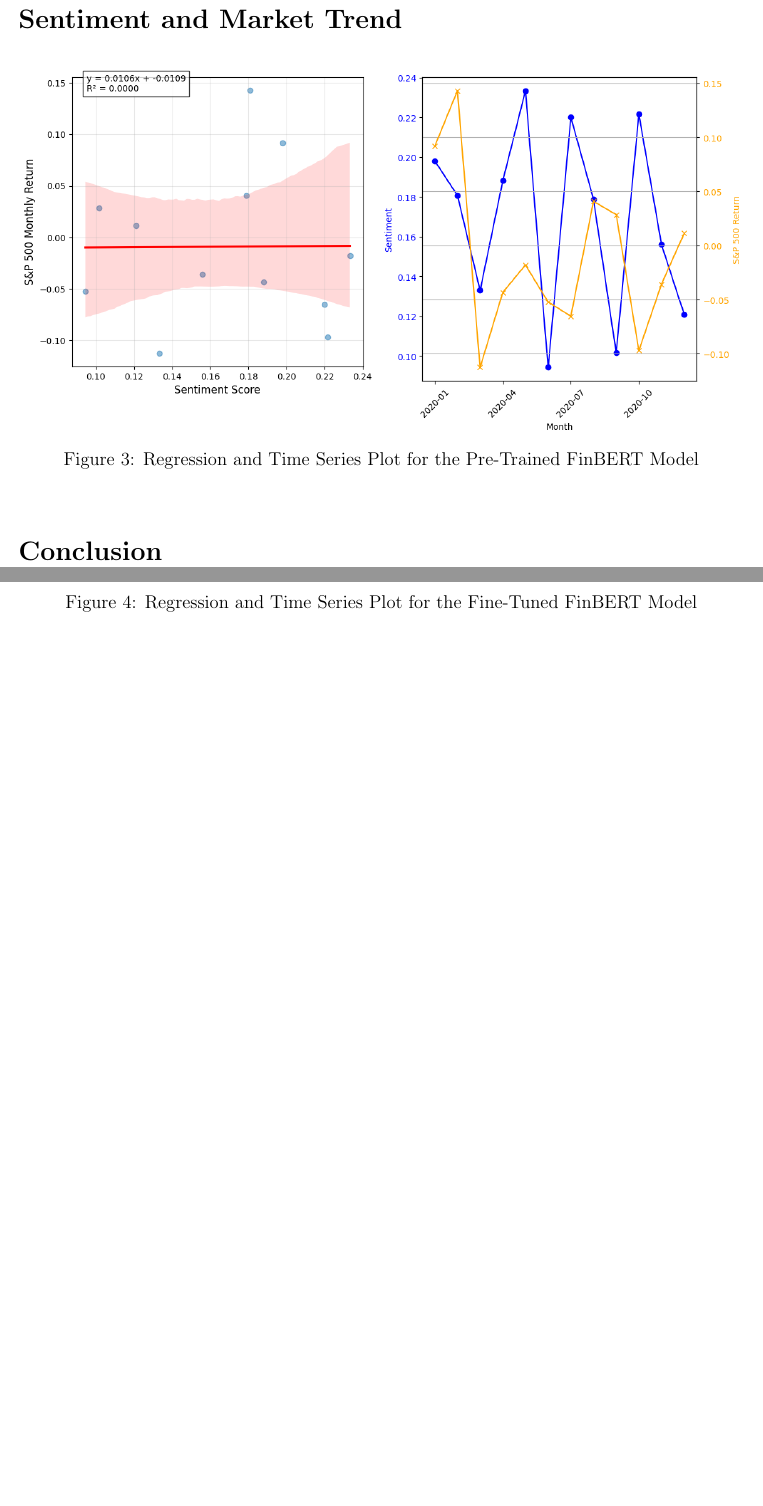
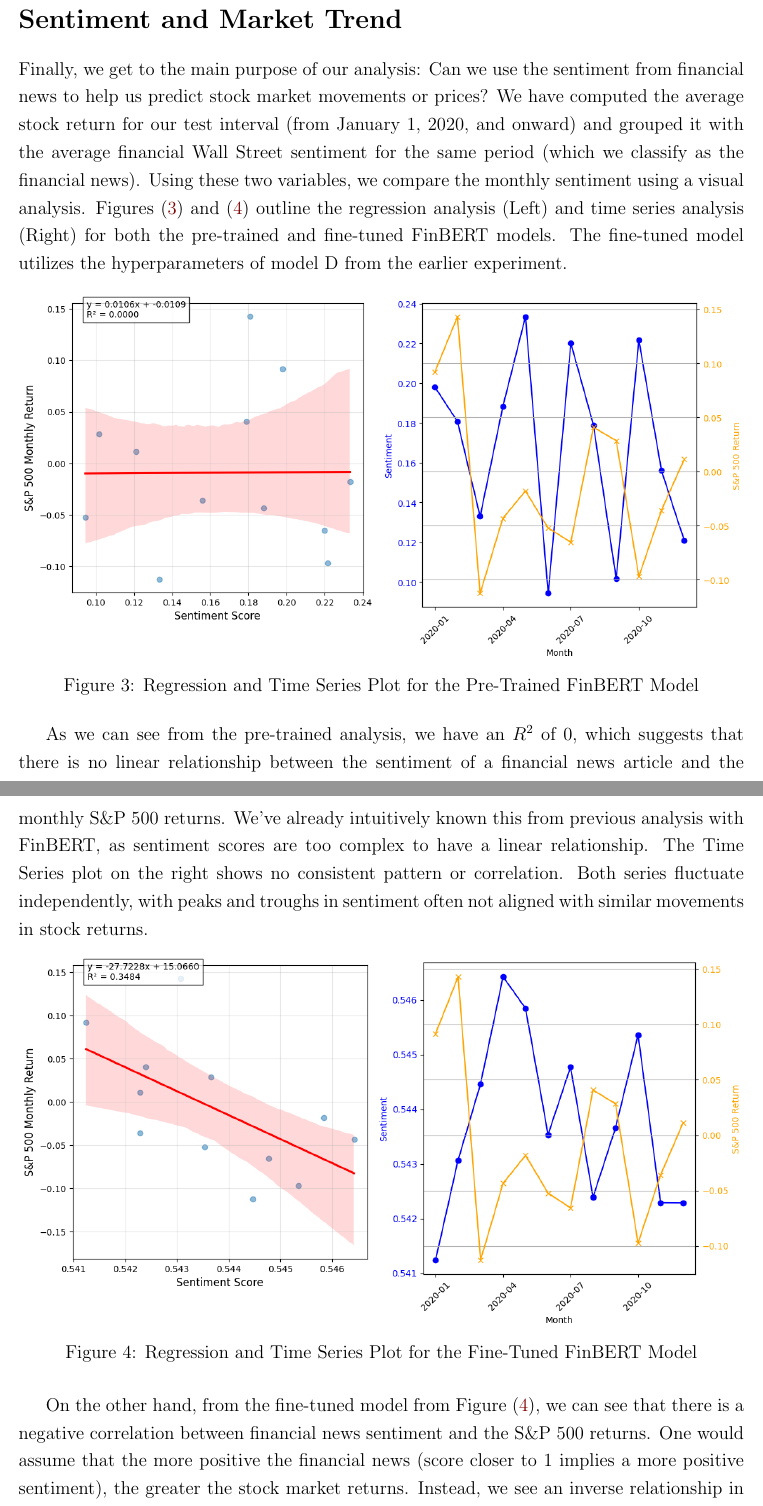
Before and after one commit to KidQuant/FA690MiniProject2, a LaTeX document (Report/report_2.tex): two parts of pages 14 and 15 of 15, joined at a grey line, cut so that both start at the same text, the shorter picture padded with empty space. Compiled offline with pdfLaTeX.

Commit message:
updates for the project files

```diff
--- a/Report/report_2.tex
+++ b/Report/report_2.tex
@@ -338,6 +337,8 @@ Figure (\ref{fig:outcome}) shows a sample prediction for one of the articles in
 
 \section*{Sentiment and Market Trend}
 
+Finally, we get to the main purpose of our analysis: Can we use the sentiment from financial news to help us predict stock market movements or prices? We have computed the average stock return for our test interval (from January 1, 2020, and onward) and grouped it with the average financial Wall Street sentiment for the same period (which we classify as the financial news). Using these two variables, we compare the monthly sentiment using a visual analysis. Figures (\ref{fig:pretrain_time_regression}) and (\ref{fig:finetune_time_regression}) outline the regression analysis (Left) and time series analysis (Right) for both the pre-trained and fine-tuned FinBERT models. The fine-tuned model utilizes the hyperparameters of model D from the earlier experiment.
+
 \begin{figure}[h]
 	\centering
 	\includegraphics[width=1\linewidth]{plots/regression_time_pretrain.png}
@@ -345,6 +346,7 @@ Figure (\ref{fig:outcome}) shows a sample prediction for one of the articles in
 	\label{fig:pretrain_time_regression}
 \end{figure}
 
+As we can see from the pre-trained analysis, we have an $R^2$ of 0, which suggests that there is no linear relationship between the sentiment of a financial news article and the monthly S\&P 500 returns. We've already intuitively known this from previous analysis with FinBERT, as sentiment scores are too complex to have a linear relationship. The Time Series plot on the right shows no consistent pattern or correlation. Both series fluctuate independently, with peaks and troughs in sentiment often not aligned with similar movements in stock returns.
 
 \begin{figure}[h]
 	\centering
@@ -354,6 +356,9 @@ Figure (\ref{fig:outcome}) shows a sample prediction for one of the articles in
 \end{figure}
 
 
+On the other hand, from the fine-tuned model from Figure (\ref{fig:finetune_time_regression}), we can see that there is a negative correlation between financial news sentiment and the S\&P 500 returns. One would assume that the more positive the financial news (score closer to 1 implies a more positive sentiment), the greater the stock market returns. Instead, we see an inverse relationship in both the regression and time series plots. This suggests the fine-tuned sentiment scores from FinBERT may carry valuable predictive information that could be leveraged in forecasting or trading strategies, despite the paradoxical nature of the results.
+
+
 \section*{Conclusion}
 
 
```
Also changed, not shown: Report/report_2.pdf, Report/report_2.tex (5 more changed lines), 2 other files.
